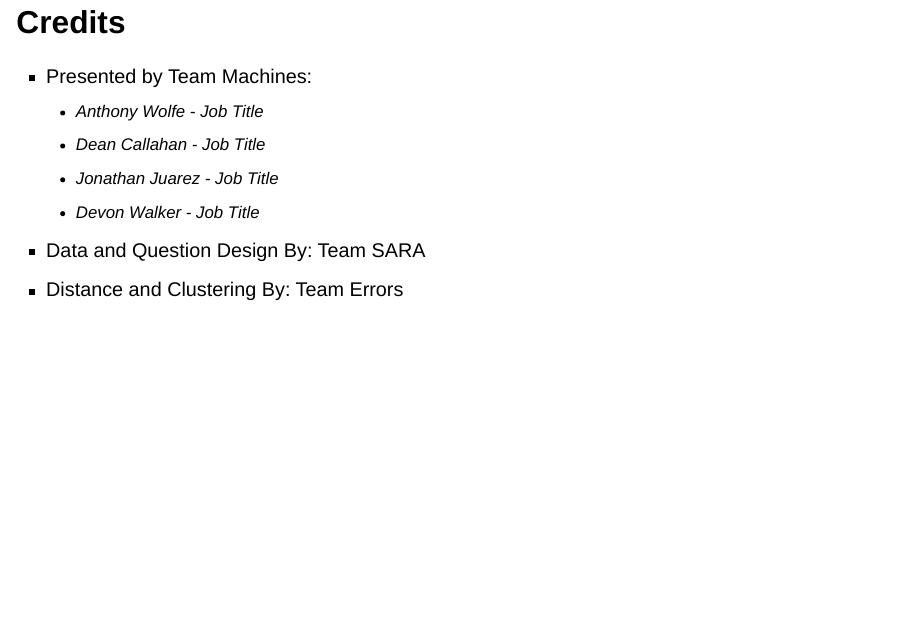
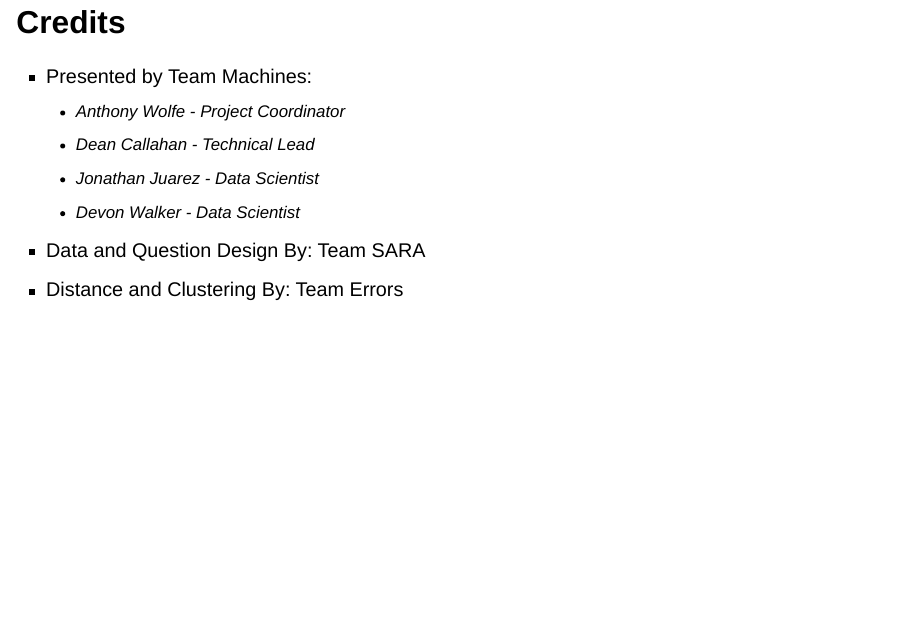
Before and after one commit to deancallahan25/Data322MiniProject, a Quarto document (presentation.qmd): page 12 of 12. Rendered offline with R 4.5, knitr and Pandoc in place of Quarto, with nearby package versions; drawn as Slidy slides in place of the format the file asks for; some code elsewhere in the file could not run offline.

Commit message:
adding job titles

```diff
--- a/presentation.qmd
+++ b/presentation.qmd
@@ -66,10 +67,10 @@ plt.show()
 
 # Credits
 - Presented by Team Machines:
-    - Anthony Wolfe - Job Title
-    - Dean Callahan - Job Title
-    - Jonathan Juarez - Job Title
-    - Devon Walker - Job Title
+    - Anthony Wolfe - Project Coordinator
+    - Dean Callahan - Technical Lead
+    - Jonathan Juarez - Data Scientist
+    - Devon Walker - Data Scientist
 
 - Data and Question Design By: Team SARA
 - Distance and Clustering By: Team Errors
```
Also changed, not shown: presentation.qmd (1 more changed lines).
